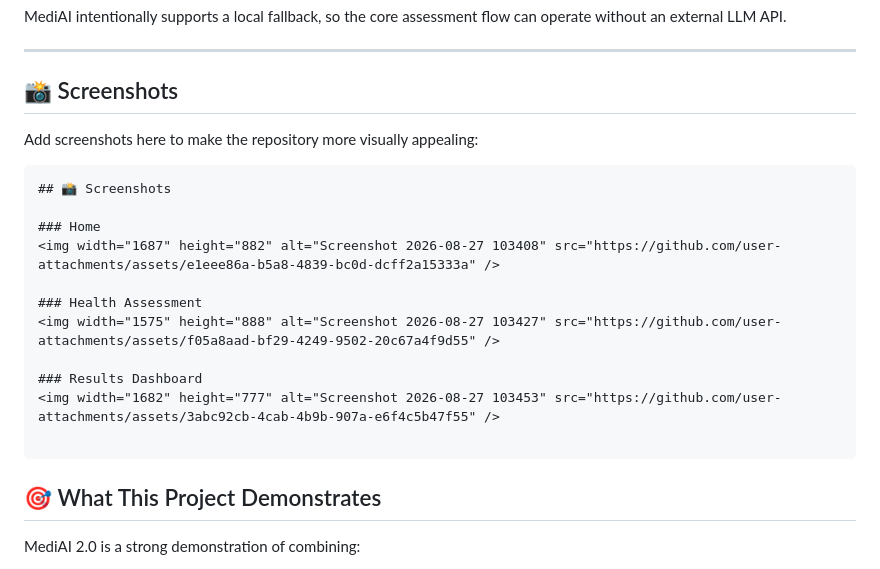
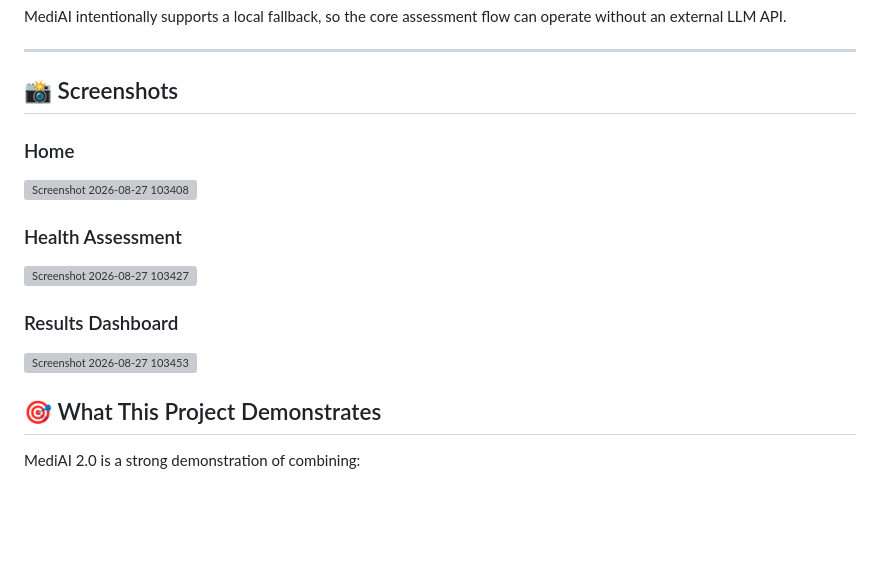
Before and after one commit to Deepanshu779/AI-Healthcare, a Markdown page: README.md, the part around the change. Rendered like a GitHub page; blank space fills up the shorter version; grey boxes are pictures that could not be loaded.

````diff
--- a/README.md
+++ b/README.md
@@ -398,11 +398,6 @@ MediAI intentionally supports a local fallback, so the core assessment flow can
 
 ## 📸 Screenshots
 
-Add screenshots here to make the repository more visually appealing:
-
-```md
-## 📸 Screenshots
-
 ### Home
 <img width="1687" height="882" alt="Screenshot 2026-08-27 103408" src="https://github.com/user-attachments/assets/e1eee86a-b5a8-4839-bc0d-dcff2a15333a" />
 
@@ -412,7 +407,6 @@ Add screenshots here to make the repository more visually appealing:
 ### Results Dashboard
 <img width="1682" height="777" alt="Screenshot 2026-08-27 103453" src="https://github.com/user-attachments/assets/3abc92cb-4cab-4b9b-907a-e6f4c5b47f55" />
 
-```
 
 ## 🎯 What This Project Demonstrates
 
````
